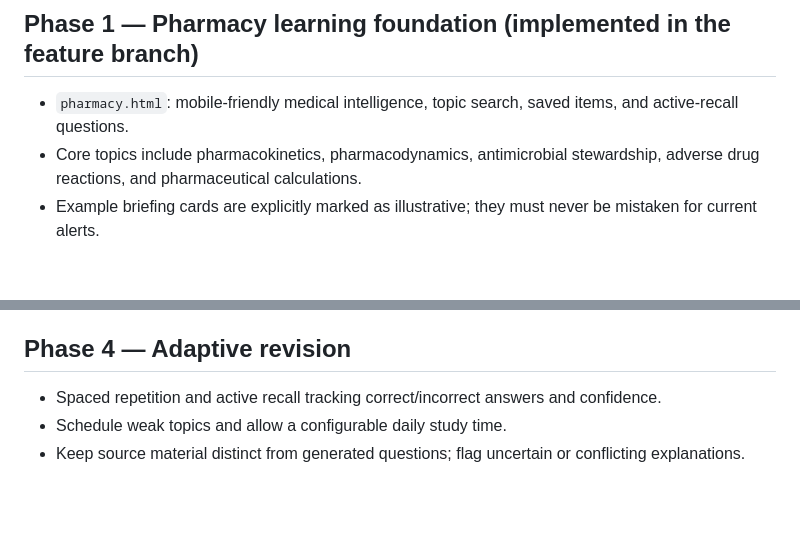
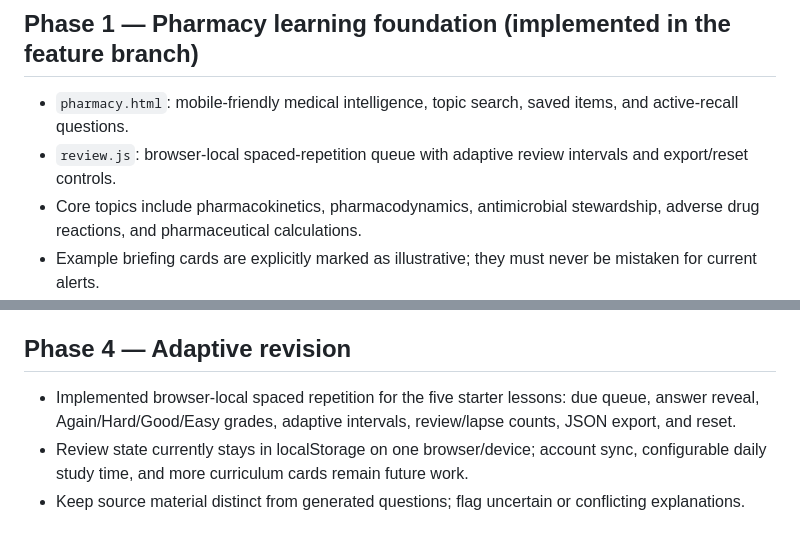
Before and after one commit to jbnikky13/studybuddy, a Markdown page: PHARMACY-ROADMAP.md, 2 parts joined by grey strips. Rendered like a GitHub page; blank space fills up the shorter version.

Commit message:
Update roadmap for spaced repetition foundation

```diff
--- a/PHARMACY-ROADMAP.md
+++ b/PHARMACY-ROADMAP.md
@@ -5,6 +5,7 @@ Extend StudyBuddy into a pharmacist's personal medical-intelligence and long-ter
 
 ## Phase 1 — Pharmacy learning foundation (implemented in the feature branch)
 - `pharmacy.html`: mobile-friendly medical intelligence, topic search, saved items, and active-recall questions.
+- `review.js`: browser-local spaced-repetition queue with adaptive review intervals and export/reset controls.
 - Core topics include pharmacokinetics, pharmacodynamics, antimicrobial stewardship, adverse drug reactions, and pharmaceutical calculations.
 - Example briefing cards are explicitly marked as illustrative; they must never be mistaken for current alerts.
 
@@ -20,8 +21,8 @@ Extend StudyBuddy into a pharmacist's personal medical-intelligence and long-ter
 - Add tags, search, bookmarks, personal notes, and export.
 
 ## Phase 4 — Adaptive revision
-- Spaced repetition and active recall tracking correct/incorrect answers and confidence.
-- Schedule weak topics and allow a configurable daily study time.
+- Implemented browser-local spaced repetition for the five starter lessons: due queue, answer reveal, Again/Hard/Good/Easy grades, adaptive intervals, review/lapse counts, JSON export, and reset.
+- Review state currently stays in localStorage on one browser/device; account sync, configurable daily study time, and more curriculum cards remain future work.
 - Keep source material distinct from generated questions; flag uncertain or conflicting explanations.
 
 ## Phase 5 — Secure AI study companion (server endpoint scaffold implemented)
```
